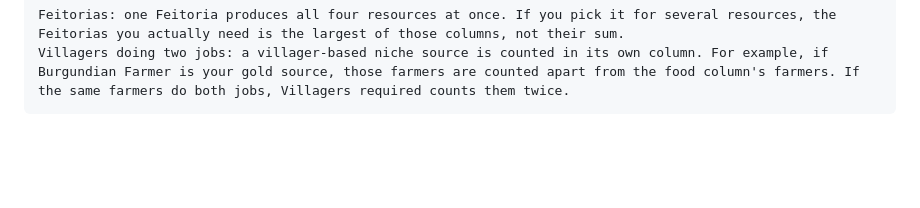
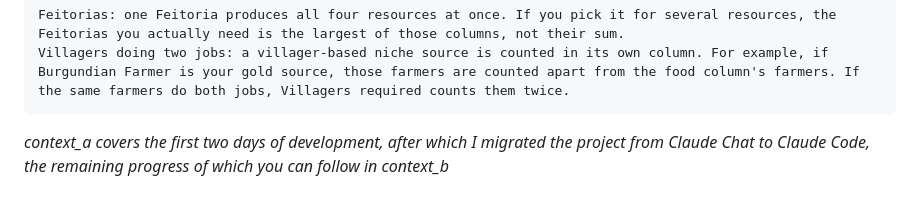
Before and after one commit to cnordenb/aoe2vils, a Markdown page: context_a.md, the part around the change. Rendered like a GitHub page; blank space fills up the shorter version.

```diff
--- a/context_a.md
+++ b/context_a.md
@@ -1205,3 +1205,6 @@ Things to keep in mind
 
     Feitorias: one Feitoria produces all four resources at once. If you pick it for several resources, the Feitorias you actually need is the largest of those columns, not their sum.
     Villagers doing two jobs: a villager-based niche source is counted in its own column. For example, if Burgundian Farmer is your gold source, those farmers are counted apart from the food column's farmers. If the same farmers do both jobs, Villagers required counts them twice.
+
+
+_context_a covers the first two days of development, after which I migrated the project from Claude Chat to Claude Code, the remaining progress of which you can follow in context_b_
```
